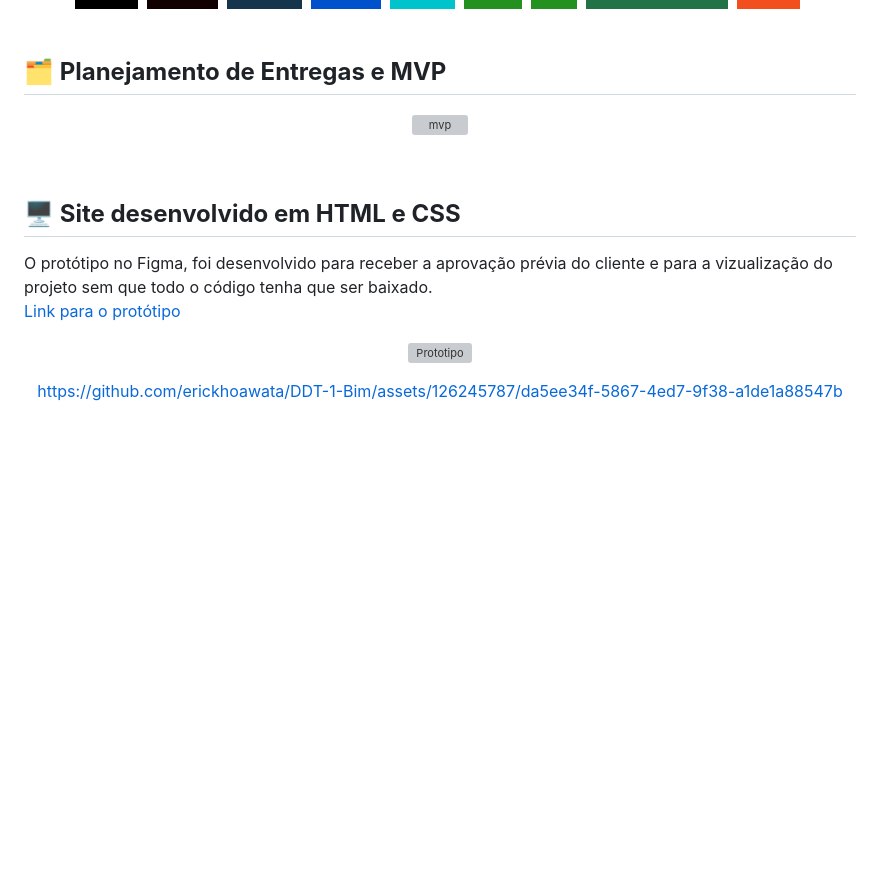
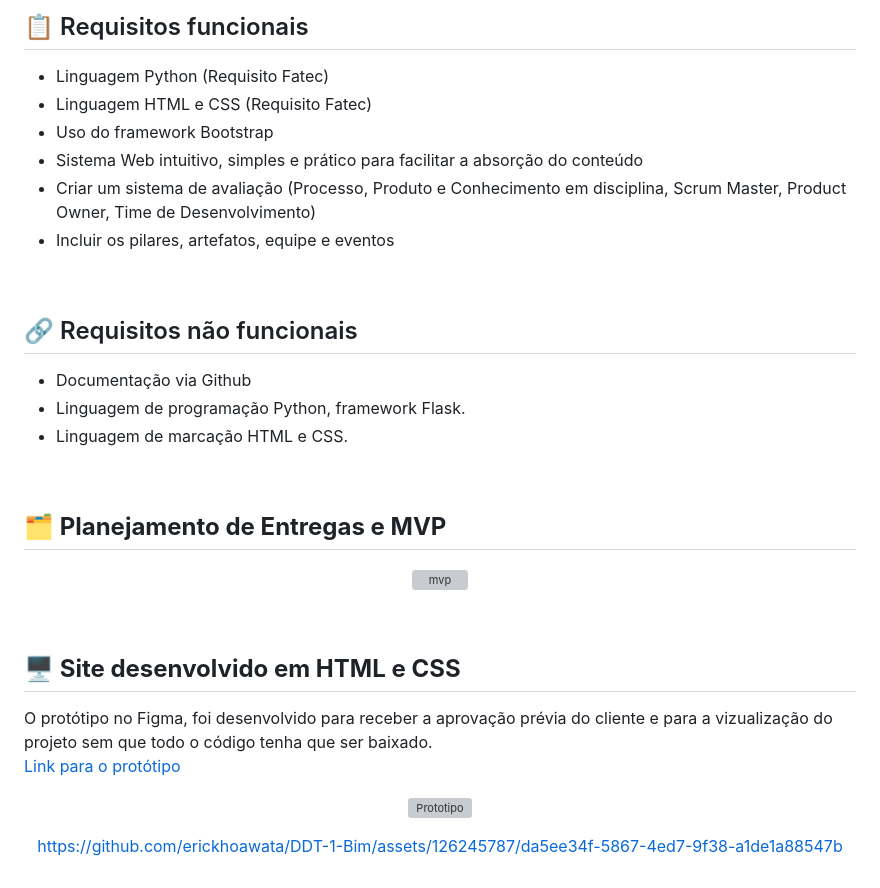
Before and after one commit to erickhoawata/DDT-1-Sem, a Markdown page: README.md, the part around the change printed below. Rendered like a GitHub page; badges without logos; blank space fills up the shorter version; grey boxes are pictures that could not be loaded.

```diff
--- a/README.md
+++ b/README.md
@@ -40,12 +42,24 @@ Desenvolver  um  sistema  web que  indique  todos  os  processos  e  artefatos
 
-</div>
+## 📋 Requisitos funcionais
+  - Linguagem Python (Requisito Fatec)
+  - Linguagem HTML e CSS (Requisito Fatec)
+  - Uso do framework Bootstrap
+  - Sistema Web intuitivo, simples e prático para facilitar a absorção do conteúdo
+  - Criar um sistema de avaliação (Processo, Produto e Conhecimento em disciplina, Scrum Master, Product Owner, Time de Desenvolvimento)
+  - Incluir os pilares, artefatos, equipe e eventos
+
+<br>
+
+## 🔗 Requisitos não funcionais
+ - Documentação via Github
+ - Linguagem de programação Python, framework Flask.
+ - Linguagem de marcação HTML e CSS.
 
 <br>
 
 **<h2>🗂 Planejamento de Entregas e MVP</h2>**
 
 <div align="center">
-
 
 ![mvp](src/mpv.png)
 
@@ -63,13 +77,8 @@ O protótipo no Figma, foi desenvolvido para receber a aprovação prévia do cl
 
 </div>
 
-
 <div align="center">
-
-
 
 https://github.com/erickhoawata/DDT-1-Bim/assets/126245787/da5ee34f-5867-4ed7-9f38-a1de1a88547b
 
-
-
 </div >
```
Also changed, not shown: other parts of README.md (+5 -3 lines).
